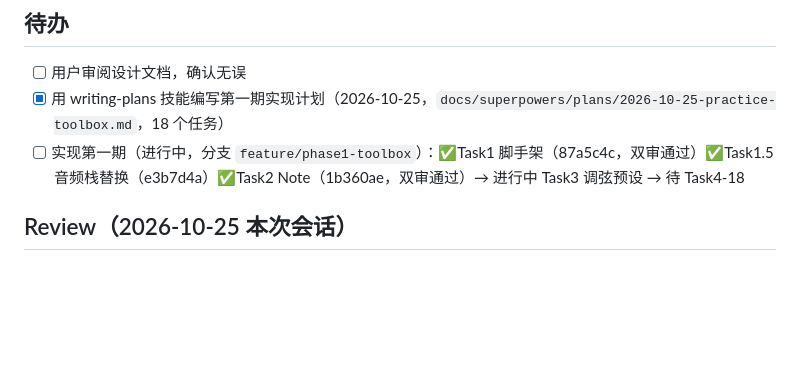
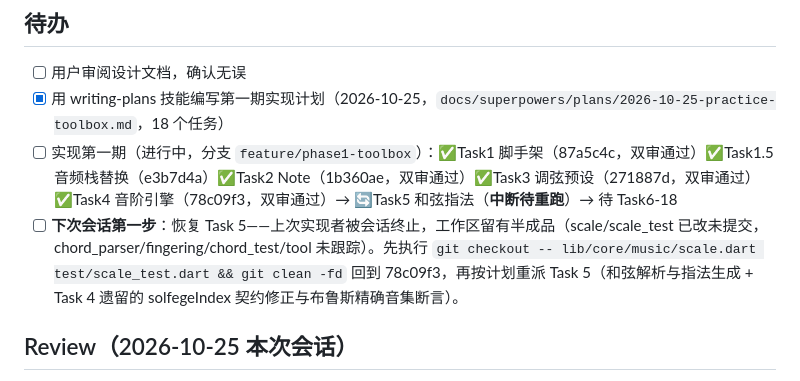
Before and after one commit to plafaithing/GuitarBar, a Markdown page: tasks/todo.md, the part around the change. GitHub-like rendering; blank space fills up the shorter version.

Commit message:
docs: 进度记录（Task4 双审通过，Task5 中断待重跑）

```diff
--- a/tasks/todo.md
+++ b/tasks/todo.md
@@ -14,7 +14,8 @@
 
 - [ ] 用户审阅设计文档，确认无误
 - [x] 用 writing-plans 技能编写第一期实现计划（2026-10-25，`docs/superpowers/plans/2026-10-25-practice-toolbox.md`，18 个任务）
-- [ ] 实现第一期（进行中，分支 `feature/phase1-toolbox`）：✅Task1 脚手架（87a5c4c，双审通过）✅Task1.5 音频栈替换（e3b7d4a）✅Task2 Note（1b360ae，双审通过）→ 进行中 Task3 调弦预设 → 待 Task4-18
+- [ ] 实现第一期（进行中，分支 `feature/phase1-toolbox`）：✅Task1 脚手架（87a5c4c，双审通过）✅Task1.5 音频栈替换（e3b7d4a）✅Task2 Note（1b360ae，双审通过）✅Task3 调弦预设（271887d，双审通过）✅Task4 音阶引擎（78c09f3，双审通过）→ 🔄Task5 和弦指法（**中断待重跑**）→ 待 Task6-18
+- [ ] **下次会话第一步**：恢复 Task 5——上次实现者被会话终止，工作区留有半成品（scale/scale_test 已改未提交，chord_parser/fingering/chord_test/tool 未跟踪）。先执行 `git checkout -- lib/core/music/scale.dart test/scale_test.dart && git clean -fd` 回到 78c09f3，再按计划重派 Task 5（和弦解析与指法生成 + Task 4 遗留的 solfegeIndex 契约修正与布鲁斯精确音集断言）。
 
 ## Review（2026-10-25 本次会话）
 
```
